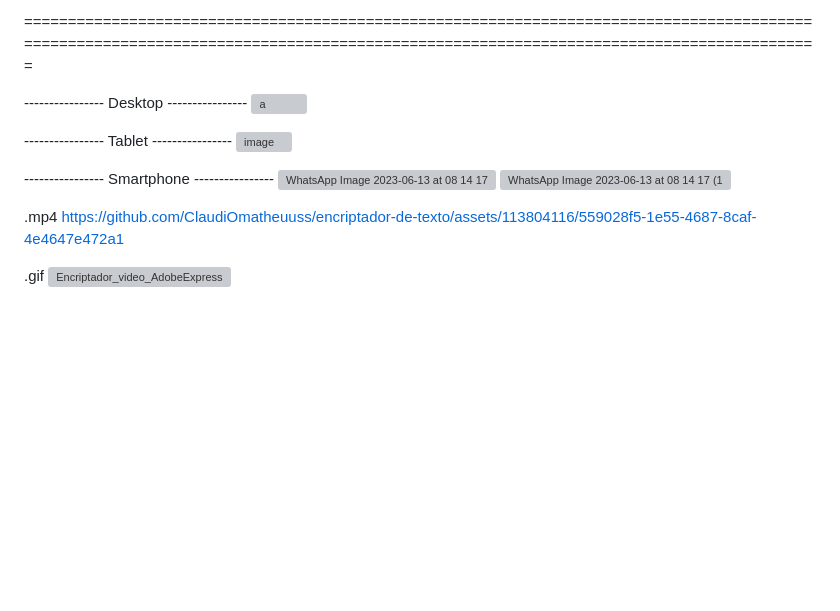
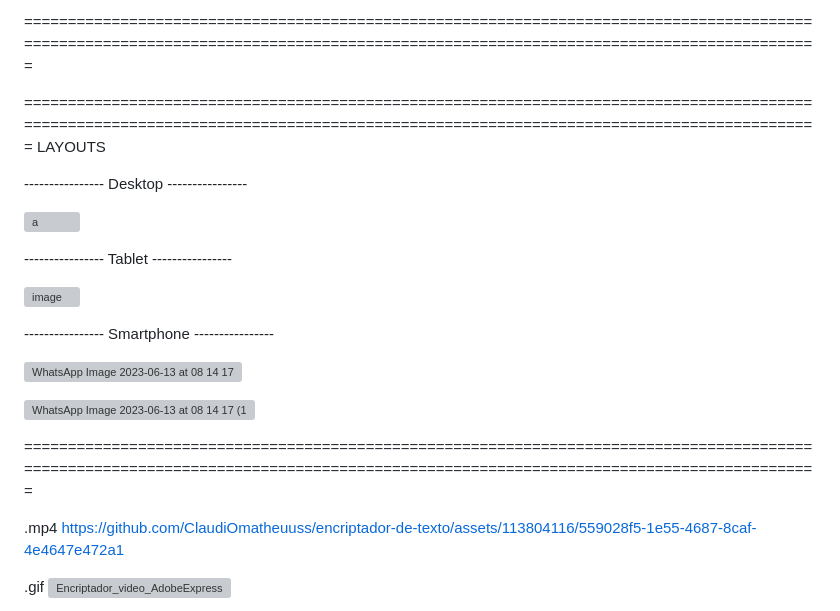
Before and after one commit to ClaudiOmatheuuss/encriptador-de-texto, a Markdown page: README.md, the part around the change. GitHub-like rendering; blank space fills up the shorter version; grey boxes are pictures that could not be loaded.

Commit message:
final commit - uptading readme

```diff
--- a/README.md
+++ b/README.md
@@ -29,18 +29,59 @@ Esse projeto foi desenvolvido usando HTML, CSS e JS.
 
 =====================================================================================================================================================================================
 
+=====================================================================================================================================================================================
+				LAYOUTS
 
 
 
 ---------------- Desktop ----------------
+
+
 ![a](https://github.com/ClaudiOmatheuuss/encriptador-de-texto/assets/113804116/c4f46339-fa03-41be-a3bd-cfe916e26db4)
 
+
+
 ---------------- Tablet ----------------
+
+
+
 ![image](https://github.com/ClaudiOmatheuuss/encriptador-de-texto/assets/113804116/882f5734-a0f9-4085-b3ac-7e3b3714d1ad)
 
+
+
+
+
+
 ---------------- Smartphone ----------------
+
+
+
+
+
 ![WhatsApp Image 2023-06-13 at 08 14 17](https://github.com/ClaudiOmatheuuss/encriptador-de-texto/assets/113804116/2d768cb0-fd5f-4c4f-8d9e-9148cacda4da)
+
+
+
+
+
+
+
+
+
 ![WhatsApp Image 2023-06-13 at 08 14 17 (1)](https://github.com/ClaudiOmatheuuss/encriptador-de-texto/assets/113804116/c2c04ca2-8a1f-4507-8c9e-95e853e7f6cb)
+
+
+
+
+
+
+
+
+
+=====================================================================================================================================================================================
+
+
+
 
 
 .mp4
```
